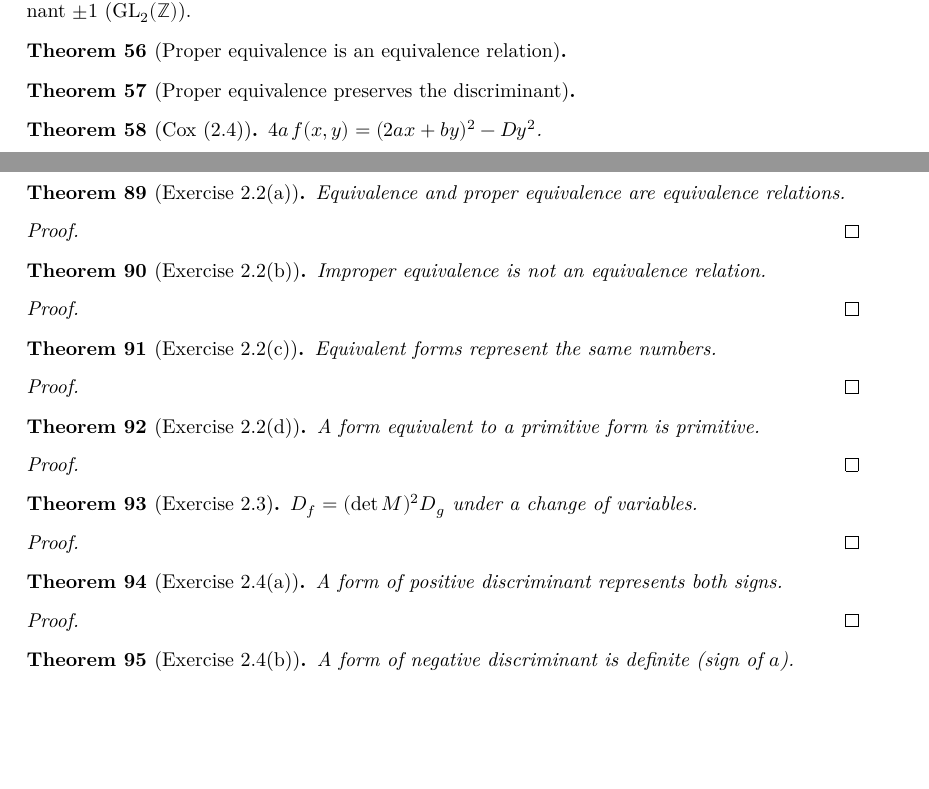
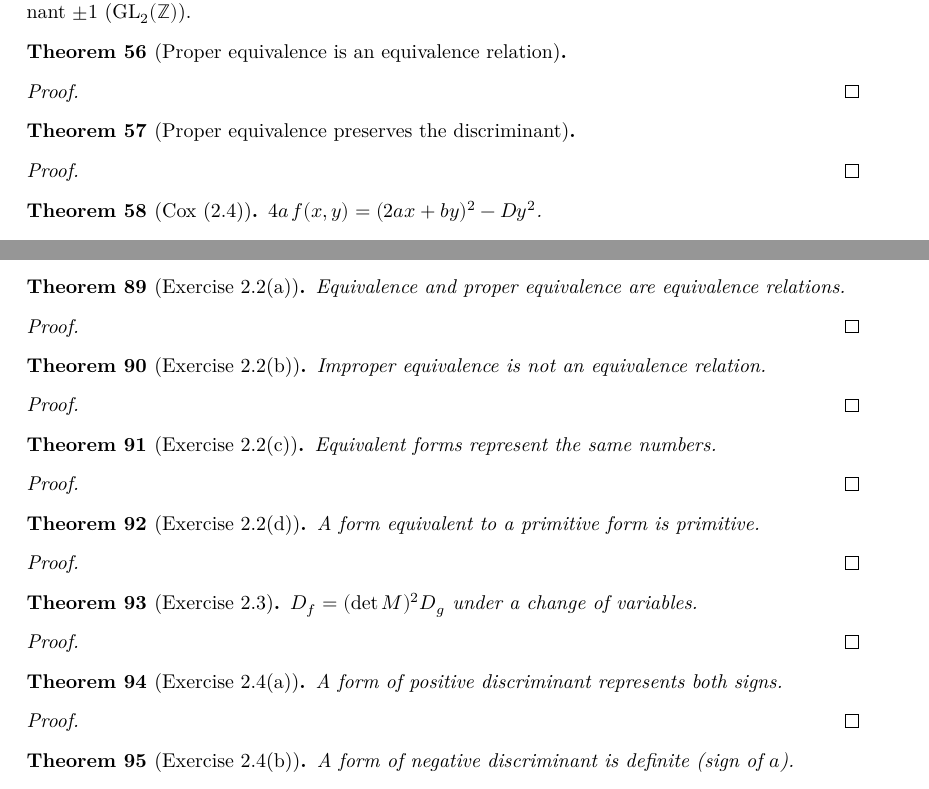
Before and after one commit to pragyanmanadhata/PrimesX2NY2, a LaTeX thesis (blueprint/src/print.tex, which reads blueprint/src/content.tex): two parts of pages 6 and 8 of 22, joined at a grey line, cut so that both start at the same text, the shorter picture padded with empty space. Compiled offline with XeLaTeX.

```diff
--- a/blueprint/src/content.tex
+++ b/blueprint/src/content.tex
@@ -516,6 +516,7 @@
   \leanok
   \uses{def:proper_equiv}
 \end{theorem}
+\begin{proof}\leanok\end{proof}
 
 \begin{theorem}[Proper equivalence preserves the discriminant]
   \label{thm:discr_invariant}
@@ -803,7 +805,7 @@
   \leanok
   Equivalence and proper equivalence are equivalence relations.
 \end{theorem}
-\begin{proof}\uses{def:equivalent, thm:proper_equiv_equivalence}\end{proof}
+\begin{proof}\leanok\uses{def:equivalent, thm:proper_equiv_equivalence}\end{proof}
 
 \begin{theorem}[Exercise 2.2(b)]
   \label{exr:s2_2_b}
@@ -835,7 +837,7 @@
   \leanok
   $D_f = (\det M)^2 D_g$ under a change of variables.
 \end{theorem}
-\begin{proof}\uses{def:action, def:discriminant}\end{proof}
+\begin{proof}\leanok\uses{def:action, def:discriminant}\end{proof}
 
 \begin{theorem}[Exercise 2.4(a)]
   \label{exr:s2_4_a}
```
Also changed, not shown: blueprint/src/content.tex (1 more changed lines), 3 other files.
